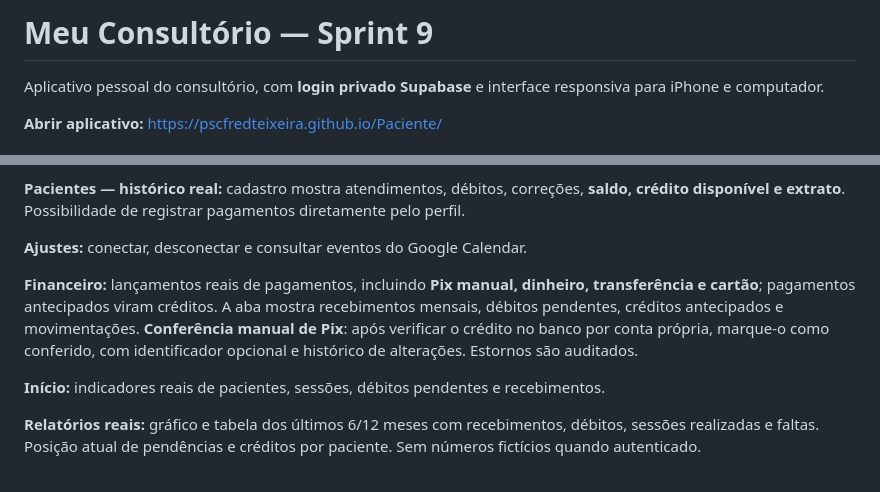
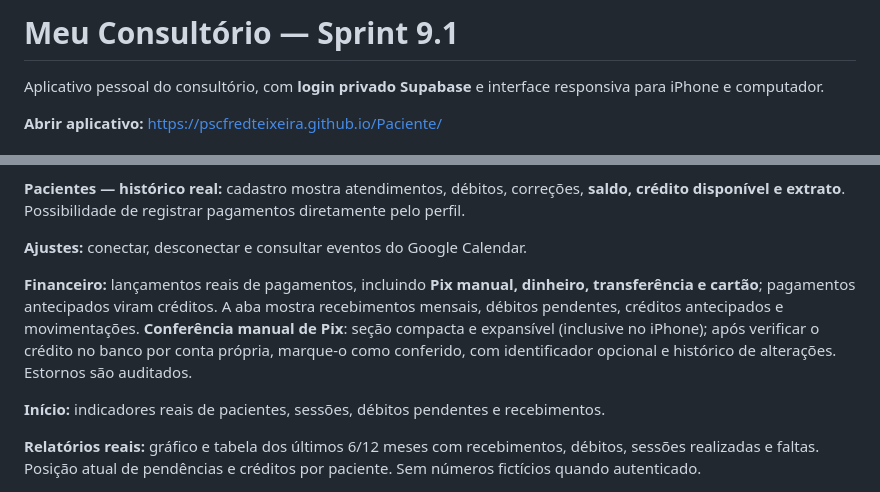
Before and after one commit to pscfredteixeira/Paciente, a Markdown page: README.md, 2 parts joined by grey strips. Rendered like a GitHub page.

Commit message:
docs: seção Pix compacta e expansível no Sprint 9.1

```diff
--- a/README.md
+++ b/README.md
@@ -1,4 +1,4 @@
-# Meu Consultório — Sprint 9
+# Meu Consultório — Sprint 9.1
 
 Aplicativo pessoal do consultório, com **login privado Supabase** e interface responsiva para iPhone e computador.
 
@@ -14,7 +14,7 @@ Aplicativo pessoal do consultório, com **login privado Supabase** e interface r
 
 **Ajustes:** conectar, desconectar e consultar eventos do Google Calendar.
 
-**Financeiro:** lançamentos reais de pagamentos, incluindo **Pix manual, dinheiro, transferência e cartão**; pagamentos antecipados viram créditos. A aba mostra recebimentos mensais, débitos pendentes, créditos antecipados e movimentações. **Conferência manual de Pix**: após verificar o crédito no banco por conta própria, marque-o como conferido, com identificador opcional e histórico de alterações. Estornos são auditados.
+**Financeiro:** lançamentos reais de pagamentos, incluindo **Pix manual, dinheiro, transferência e cartão**; pagamentos antecipados viram créditos. A aba mostra recebimentos mensais, débitos pendentes, créditos antecipados e movimentações. **Conferência manual de Pix**: seção compacta e expansível (inclusive no iPhone); após verificar o crédito no banco por conta própria, marque-o como conferido, com identificador opcional e histórico de alterações. Estornos são auditados.
 
 **Início:** indicadores reais de pacientes, sessões, débitos pendentes e recebimentos.
 
```
